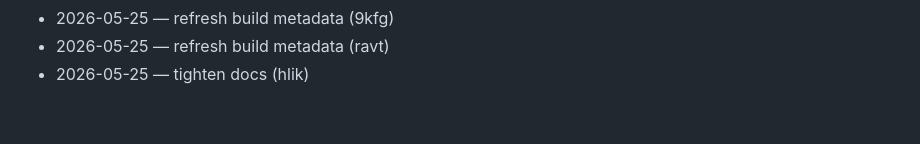
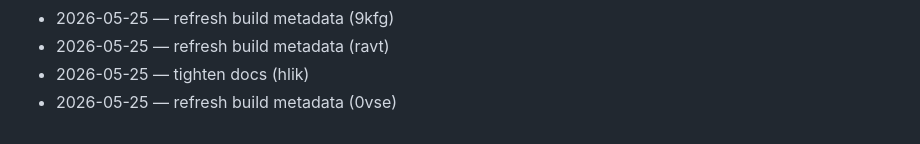
Before and after one commit to dhitalmonster-hub/streak-tracker, a Markdown page: CHANGELOG.md, the part around the change. Drawn GitHub-style.

Commit message:
chore: add changelog line

```diff
--- a/CHANGELOG.md
+++ b/CHANGELOG.md
@@ -86,3 +86,4 @@
 - 2026-05-25 — refresh build metadata (9kfg)
 - 2026-05-25 — refresh build metadata (ravt)
 - 2026-05-25 — tighten docs (hlik)
+- 2026-05-25 — refresh build metadata (0vse)
```
